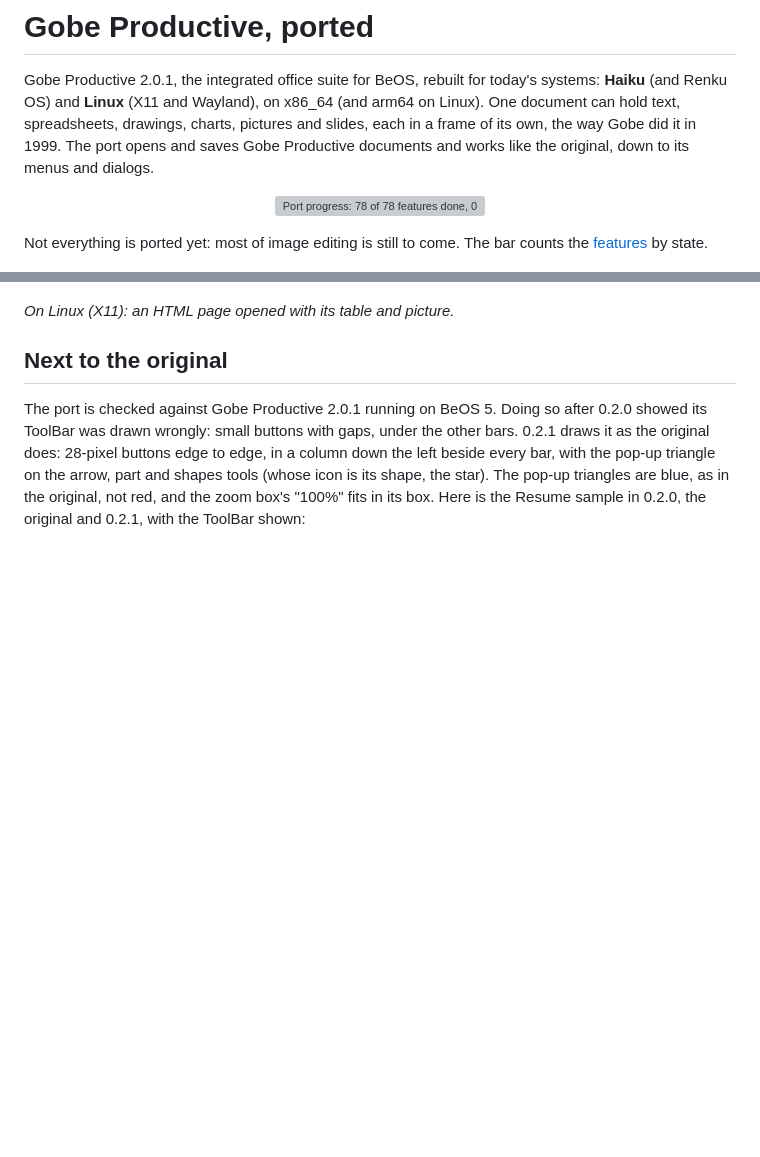
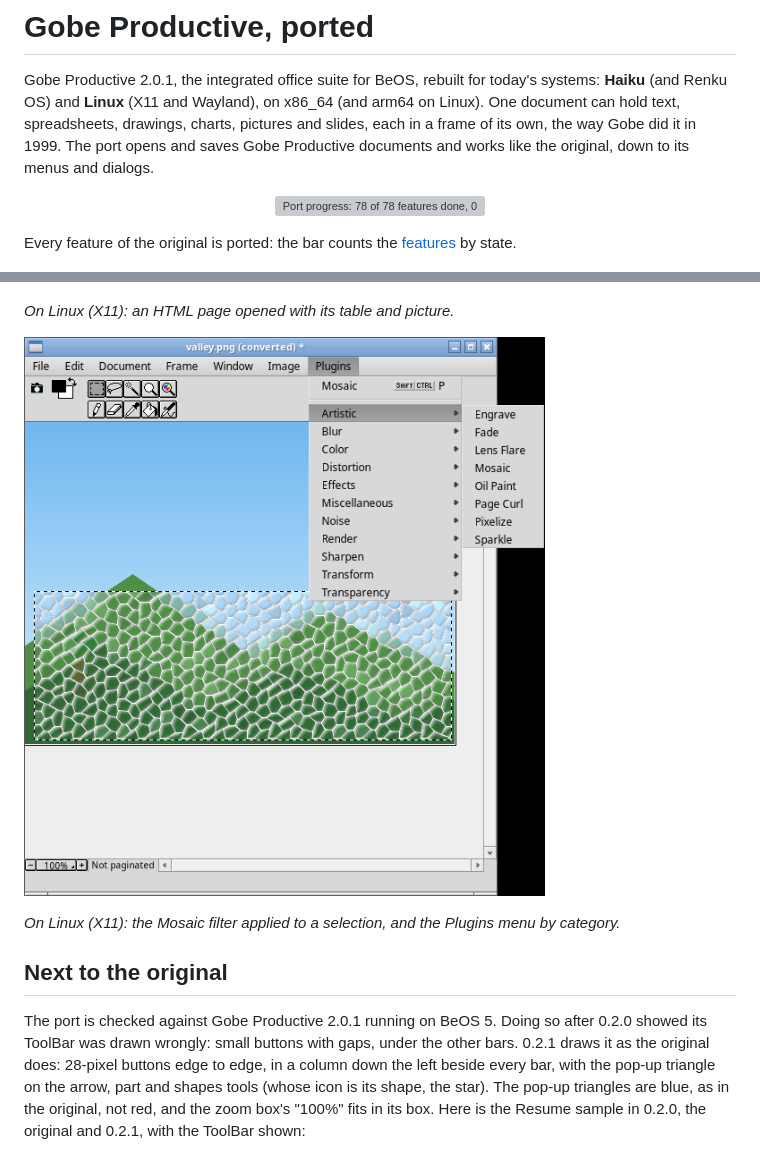
Before and after one commit to idumych/gobe-productive, a Markdown page: README.md, 2 parts joined by grey strips. GitHub-like rendering; pictures changed too: docs/screenshots/linux-image-plugins.png (added); blank space fills up the shorter version; grey boxes are pictures that could not be loaded.

```diff
--- a/README.md
+++ b/README.md
@@ -9,7 +9,7 @@ works like the original, down to its menus and dialogs.
 
 <p align="center"><img src="docs/progress-78-78-0.svg" alt="Port progress: 78 of 78 features done, 0 left (see Features)" width="720"></p>
 
-Not everything is ported yet: most of image editing is still to come. The bar counts the [features](#features) by state.
+Every feature of the original is ported: the bar counts the [features](#features) by state.
 
 ![Gobe Productive on Haiku: a drawing with the ToolBar, pen types and arrows](docs/screenshots/haiku-drawing.png)
 
@@ -65,6 +75,10 @@ Styles can be exported to a file and imported into another document.
 ![Gobe Productive on Linux: an HTML page with a picture in the text and a table](docs/screenshots/linux-table-picture.png)
 
 *On Linux (X11): an HTML page opened with its table and picture.*
+
+![Gobe Productive on Linux: an image with Mosaic applied to the selection and the Plugins menu](docs/screenshots/linux-image-plugins.png)
+
+*On Linux (X11): the Mosaic filter applied to a selection, and the Plugins menu by category.*
 
 
 ## Next to the original
```
Also changed, not shown: other parts of README.md (+25 -14 lines), release/test-plan.md (+9 -0 lines), docs/screenshots/haiku-image-lensflare.png (added), 3 other files.
